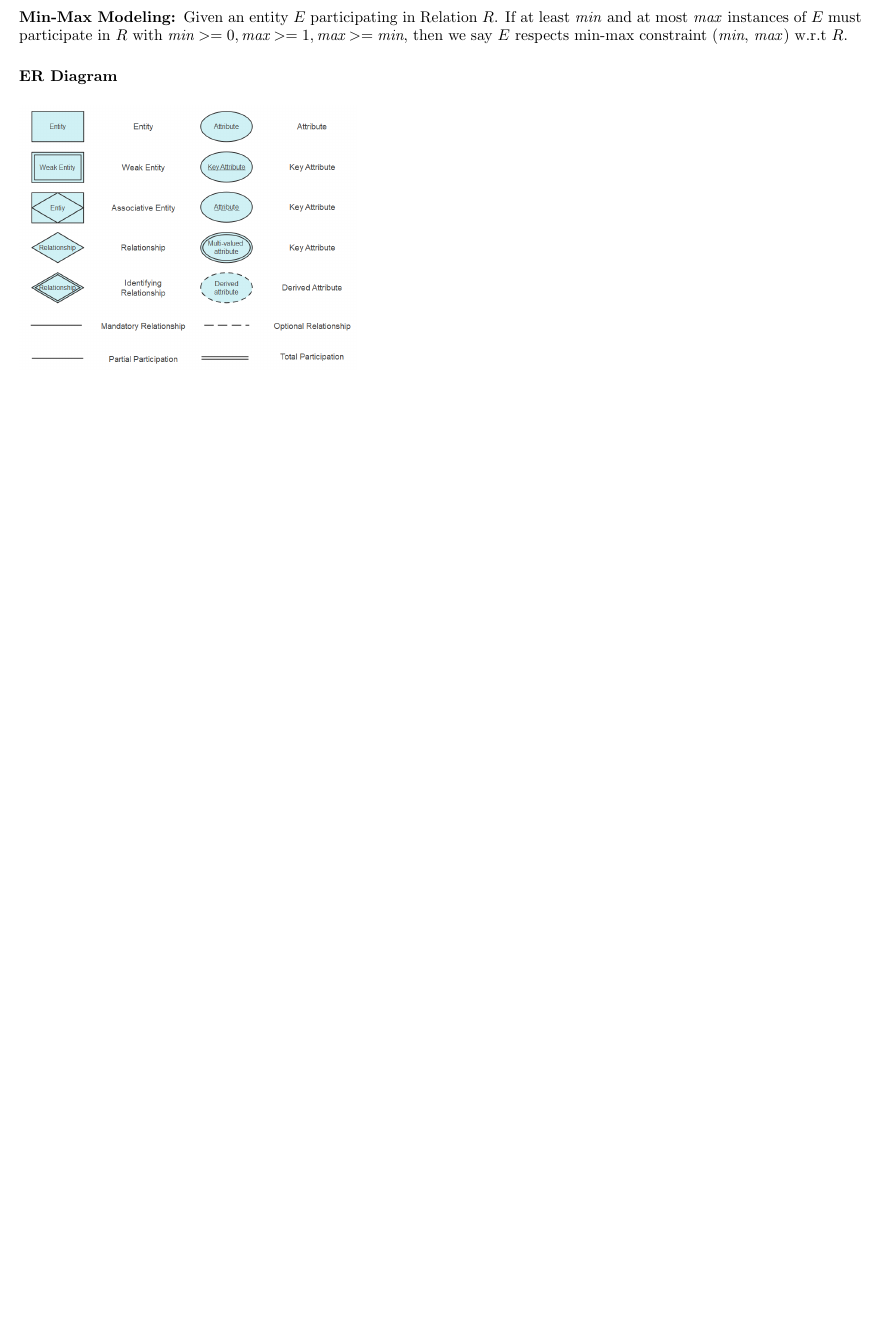
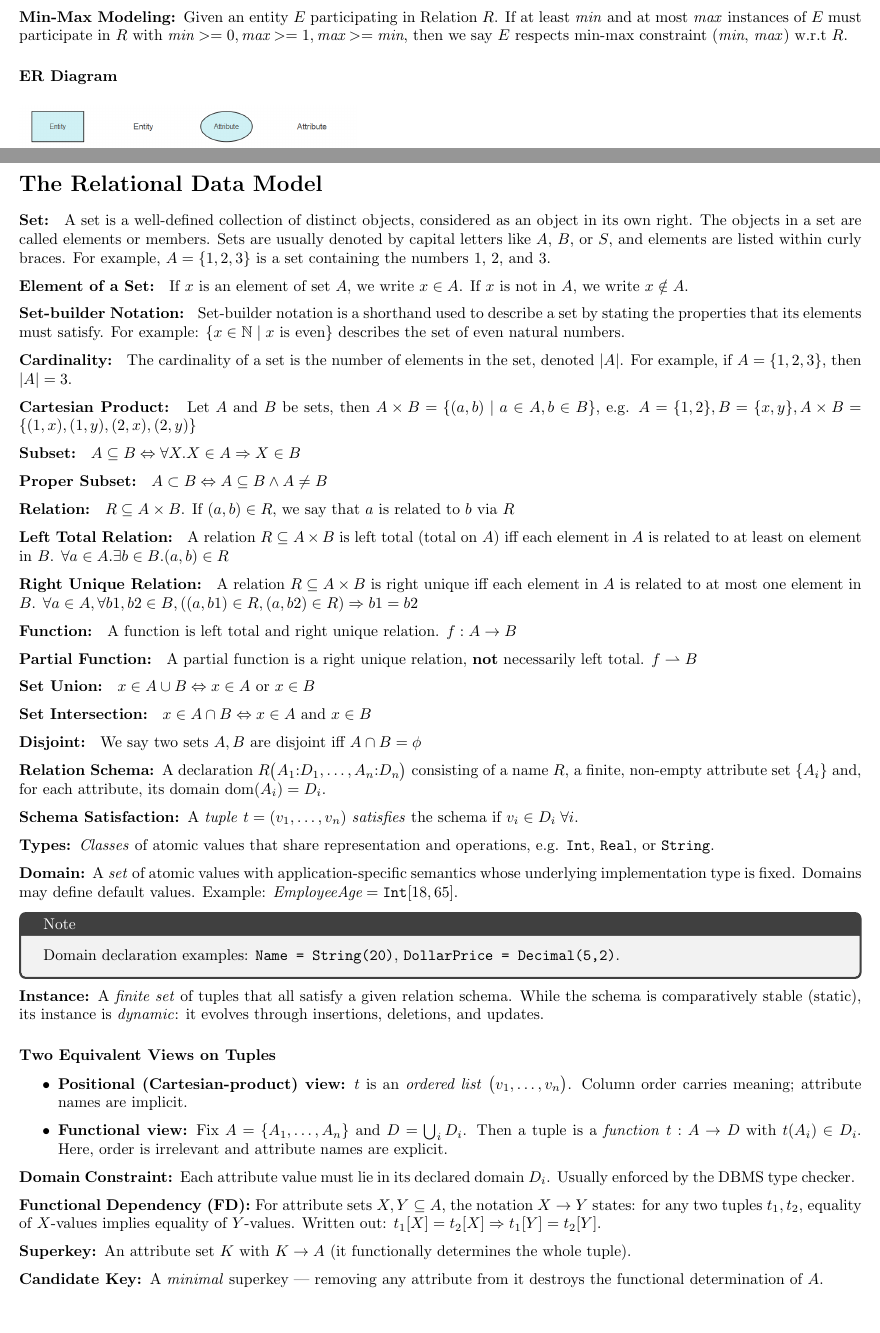
Before and after one commit to 96ibman/data_engineering_notes, a LaTeX document (main.tex, which reads pream.tex): part of page 6 of 6 before the commit and two parts of pages 6 and 7 of 8 after it, the two joined at a grey line, cut so that both start at the same text, the shorter picture padded with empty space. Compiled offline with pdfLaTeX.

Commit message:
Third Lecture

```diff
--- a/main.tex
+++ b/main.tex
@@ -377,3 +377,95 @@ Example:
 \begin{figure}[H]
     \includegraphics[width=0.4\linewidth]{images/chens-notation-1.png}
 \end{figure}
+\newpage
+\section*{The Relational Data Model}
+\mydef{Set}{
+A set is a well-defined collection of distinct objects, considered as an object in its own right. The objects in a set are called elements or members. Sets are usually denoted by capital letters like $A$, $B$, or $S$, and elements are listed within curly braces. For example, $A = \set{1, 2, 3}$ is a set containing the numbers 1, 2, and 3.
+}
+
+\mydef{Element of a Set}{
+If $x$ is an element of set $A$, we write $x \in A$. If $x$ is not in $A$, we write $x \notin A$.
+}
+
+\mydef{Set-builder Notation}{
+Set-builder notation is a shorthand used to describe a set by stating the properties that its elements must satisfy.
+For example: $\set{x \in \mathbb{N} \mid x \text{ is even} }$ describes the set of even natural numbers.
+}
+
+\mydef{Cardinality}{
+The cardinality of a set is the number of elements in the set, denoted $|A|$.
+For example, if $A = \set{1, 2, 3}$, then $|A| = 3$.
+}
+
+\mydef{Cartesian Product} {
+Let $A$ and $B$ be sets, then $A \times B = \set{(a,b) \mid a \in A , b \in B}$, e.g. $A=\{1,2\}, B=\{x,y\}, A \times B = \set{(1,x),(1,y),(2,x),(2,y)}$
+}
+
+\mydef{Subset}{
+$A\subseteq B \Leftrightarrow \forall X. X\in A \Rightarrow X \in B$
+}
+
+\mydef{Proper Subset}{
+$A \subset B \Leftrightarrow A\subseteq B \land A \neq B$
+}
+
+\mydef{Relation}{
+$R \subseteq A \times B$. If $(a,b) \in R$, we say that $a$ is related to $b$ via $R$
+}
+
+\mydef{Left Total Relation}{
+A relation $R \subseteq A \times B$ is left total (total on $A$) iff each element in $A$ is related to at least on element in $B$. $\forall a \in A.  \exists b \in B. (a,b) \in R$
+}
+
+\mydef{Right Unique Relation}{
+A relation $R \subseteq A \times B$ is right unique iff each element in $A$ is related to at most one element in $B$. $\forall a\in A, \forall b1, b2 \in B, ((a,b1) \in R,(a,b2)\in R) \Rightarrow b1 = b2$
+}
+
+\mydef{Function}{
+A function is left total and right unique relation. $f:A \to B$
+}
+
+\mydef{Partial Function}{
+A partial function is a right unique relation, \textbf{not} necessarily left total. $f \rightharpoonup B$
+}
+
+\mydef{Set Union}{
+$x \in A \cup B \Leftrightarrow x \in A \text{ or }  x \in B$
+}
+
+\mydef{Set Intersection}{
+$x \in A \cap B \Leftrightarrow x \in A \text{ and } x \in B$
+}
+
+\mydef{Disjoint}{
+We say two sets $A,B$ are disjoint iff $A \cap B=\phi$
+}
+
+\mydef{Relation Schema}{A declaration $\textstyle R\bigl(A_1{:}D_1,\dots,A_n{:}D_n\bigr)$ consisting of a name $R$, a finite, non‑empty attribute set $\set{A_i}$ and, for each attribute, its domain $\operatorname{dom}(A_i)=D_i$.}
+
+\mydef{Schema Satisfaction}{A \emph{tuple} $t=(v_1,\dots,v_n)$ \emph{satisfies} the schema if $v_i\in D_i\;\forall i$.}
+
+\mydef{Types}{\textit{Classes} of atomic values that share representation and operations, e.g. \texttt{Int}, \texttt{Real}, or \texttt{String}.}
+
+\mydef{Domain}{A \textit{set} of atomic values with application‑specific semantics whose underlying implementation type is fixed.  Domains may define default values.  Example: $\textit{EmployeeAge}=\texttt{Int}[18,65]$.}
+
+\commandnote{Domain declaration examples: \texttt{Name = String(20)}, \texttt{DollarPrice = Decimal(5,2)}.}
+
+
+
+\mydef{Instance}{A \emph{finite set} of tuples that all satisfy a given relation schema.  While the schema is comparatively stable (static), its instance is \emph{dynamic}: it evolves through insertions, deletions, and updates.}
+
+\minititle{Two Equivalent Views on Tuples}
+
+\begin{itemize}
+    \item \textbf{Positional (Cartesian‑product) view:} $t$ is an \emph{ordered list} $\bigl(v_1,\dots,v_n\bigr)$.  Column order carries meaning; attribute names are implicit.
+    \item \textbf{Functional view:} Fix $A=\set{A_1,\dots,A_n}$ and $D=\bigcup_i D_i$.  Then a tuple is a \emph{function} $t:A\to D$ with $t(A_i)\in D_i$.  Here, order is irrelevant and attribute names are explicit.
+\end{itemize}
+
+\mydef{Domain Constraint}{Each attribute value must lie in its declared domain $D_i$.  Usually enforced by the DBMS type checker.}
+
+\mydef{Functional Dependency (FD)}{For attribute sets $X,Y\subseteq A$, the notation $X\to Y$ states: for any two tuples $t_1,t_2$, equality of $X$‑values implies equality of $Y$‑values.  Written out: $t_1[X]=t_2[X]\Rightarrow t_1[Y]=t_2[Y]$.}
+
+\mydef{Superkey}{An attribute set $K$ with $K\to A$ (it functionally determines the whole tuple).}
+
+\mydef{Candidate Key}{A \emph{minimal} superkey — removing any attribute from it destroys the functional determination of $A$.}
--- a/pream.tex
+++ b/pream.tex
@@ -4,6 +4,7 @@
 \usepackage{tcolorbox}
 \usepackage[fleqn]{amsmath}
 \usepackage{multicol}
+\usepackage{csquotes}
 \usepackage{amsmath}
 \usepackage{multicol}
 \usepackage{float}
@@ -32,6 +33,7 @@
 \newcommand{\mydef}[2]{
     \textbf{#1: }#2
 }
+\newcommand{\set}[1]{\{#1\}}
 
 \title{\vspace{1ex} Data Eng. Notes \vspace{-1ex}}
 \author{ibrahim.nasser@fau.de}
```
Also changed, not shown: main.pdf, main.tex (17 more changed lines).
